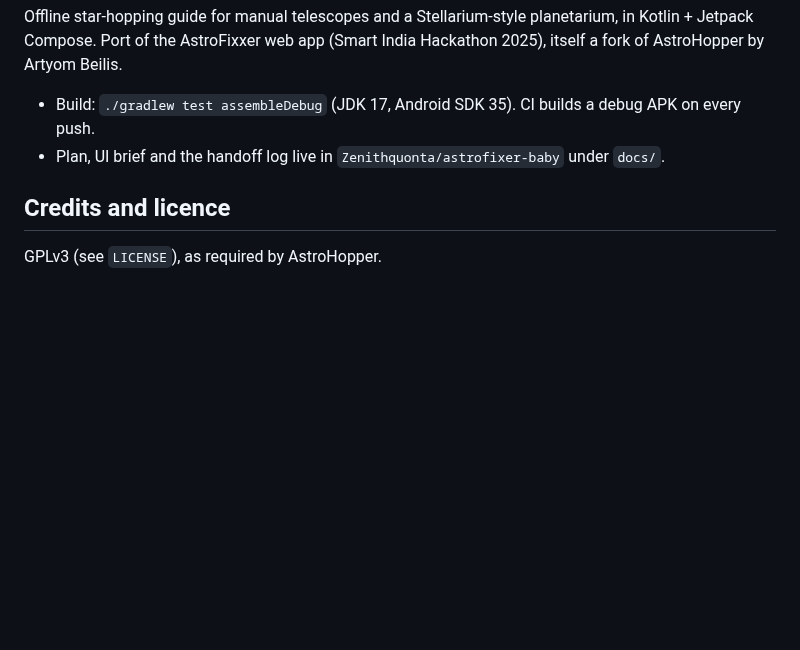
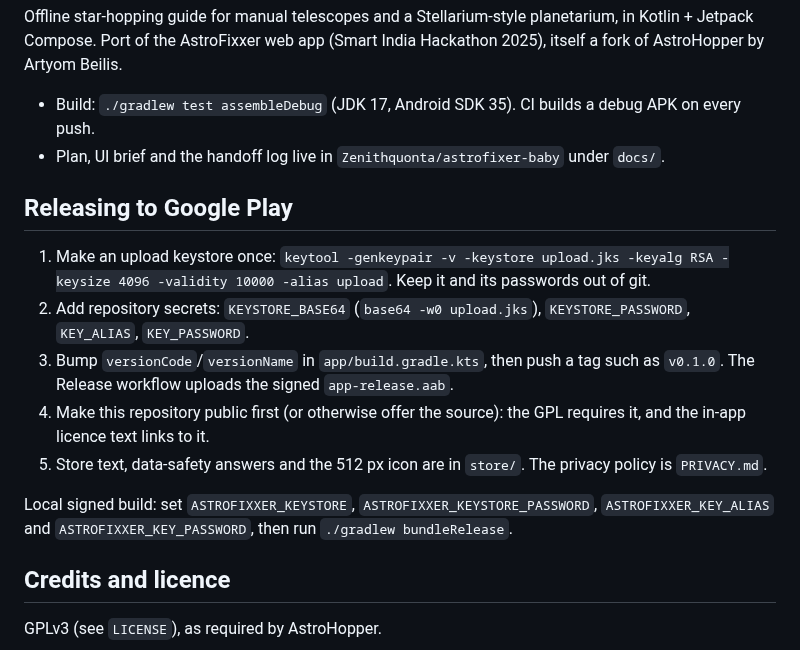
Before and after one commit to Zenithquonta/astrofixxer-android, a Markdown page: README.md, the part around the change. Rendered like a GitHub page; blank space fills up the shorter version.

```diff
--- a/README.md
+++ b/README.md
@@ -6,6 +6,16 @@ Port of the AstroFixxer web app (Smart India Hackathon 2025), itself a fork of A
 - Build: `./gradlew test assembleDebug` (JDK 17, Android SDK 35). CI builds a debug APK on every push.
 - Plan, UI brief and the handoff log live in `Zenithquonta/astrofixer-baby` under `docs/`.
 
+## Releasing to Google Play
+
+1. Make an upload keystore once: `keytool -genkeypair -v -keystore upload.jks -keyalg RSA -keysize 4096 -validity 10000 -alias upload`. Keep it and its passwords out of git.
+2. Add repository secrets: `KEYSTORE_BASE64` (`base64 -w0 upload.jks`), `KEYSTORE_PASSWORD`, `KEY_ALIAS`, `KEY_PASSWORD`.
+3. Bump `versionCode`/`versionName` in `app/build.gradle.kts`, then push a tag such as `v0.1.0`. The Release workflow uploads the signed `app-release.aab`.
+4. Make this repository public first (or otherwise offer the source): the GPL requires it, and the in-app licence text links to it.
+5. Store text, data-safety answers and the 512 px icon are in `store/`. The privacy policy is `PRIVACY.md`.
+
+Local signed build: set `ASTROFIXXER_KEYSTORE`, `ASTROFIXXER_KEYSTORE_PASSWORD`, `ASTROFIXXER_KEY_ALIAS` and `ASTROFIXXER_KEY_PASSWORD`, then run `./gradlew bundleRelease`.
+
 ## Credits and licence
 
 GPLv3 (see `LICENSE`), as required by AstroHopper.
```
Also changed, not shown: PRIVACY.md (added, +19 -0 lines), store/listing.md (added, +38 -0 lines), store/icon-512.png (added), 9 other files.
